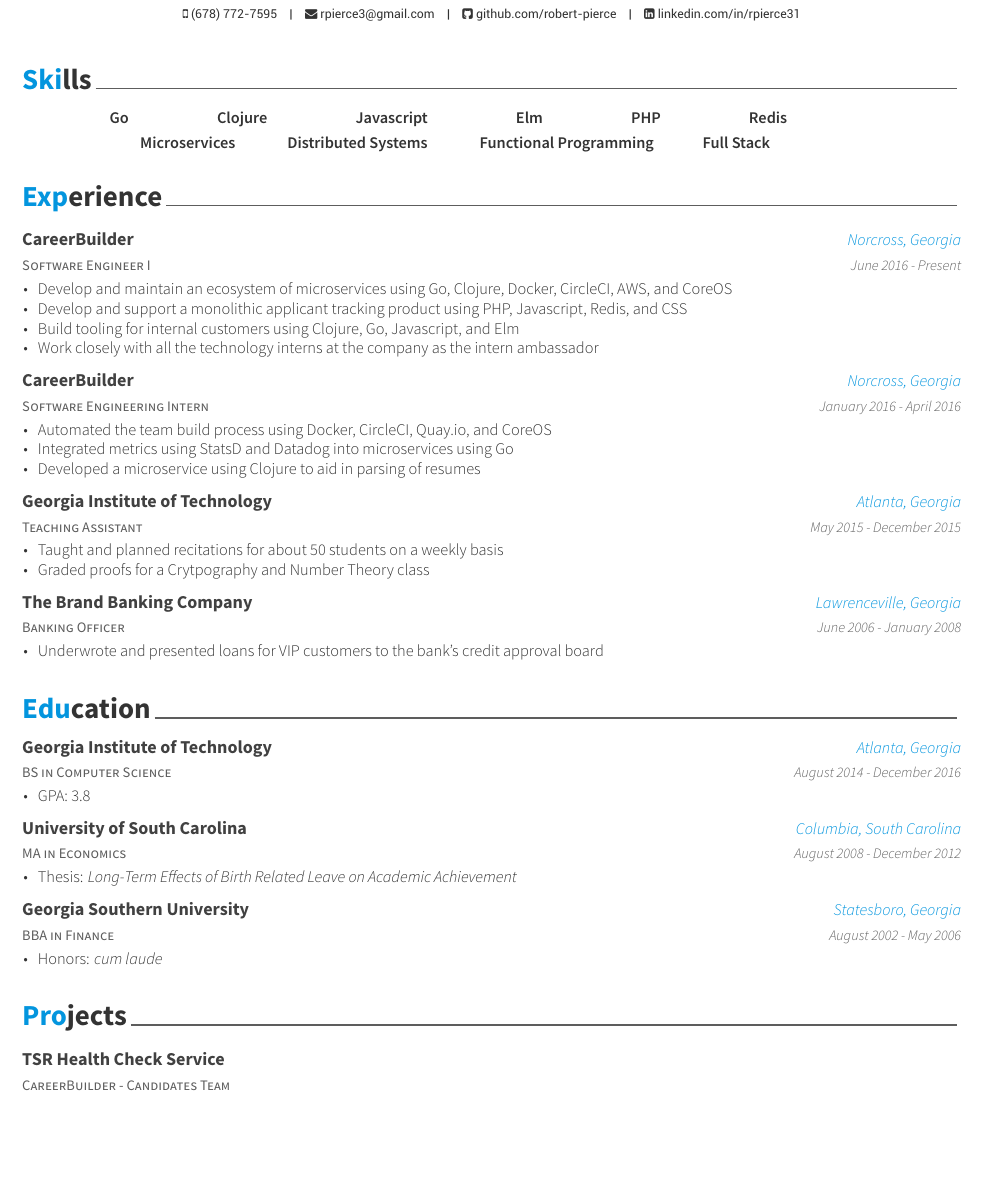
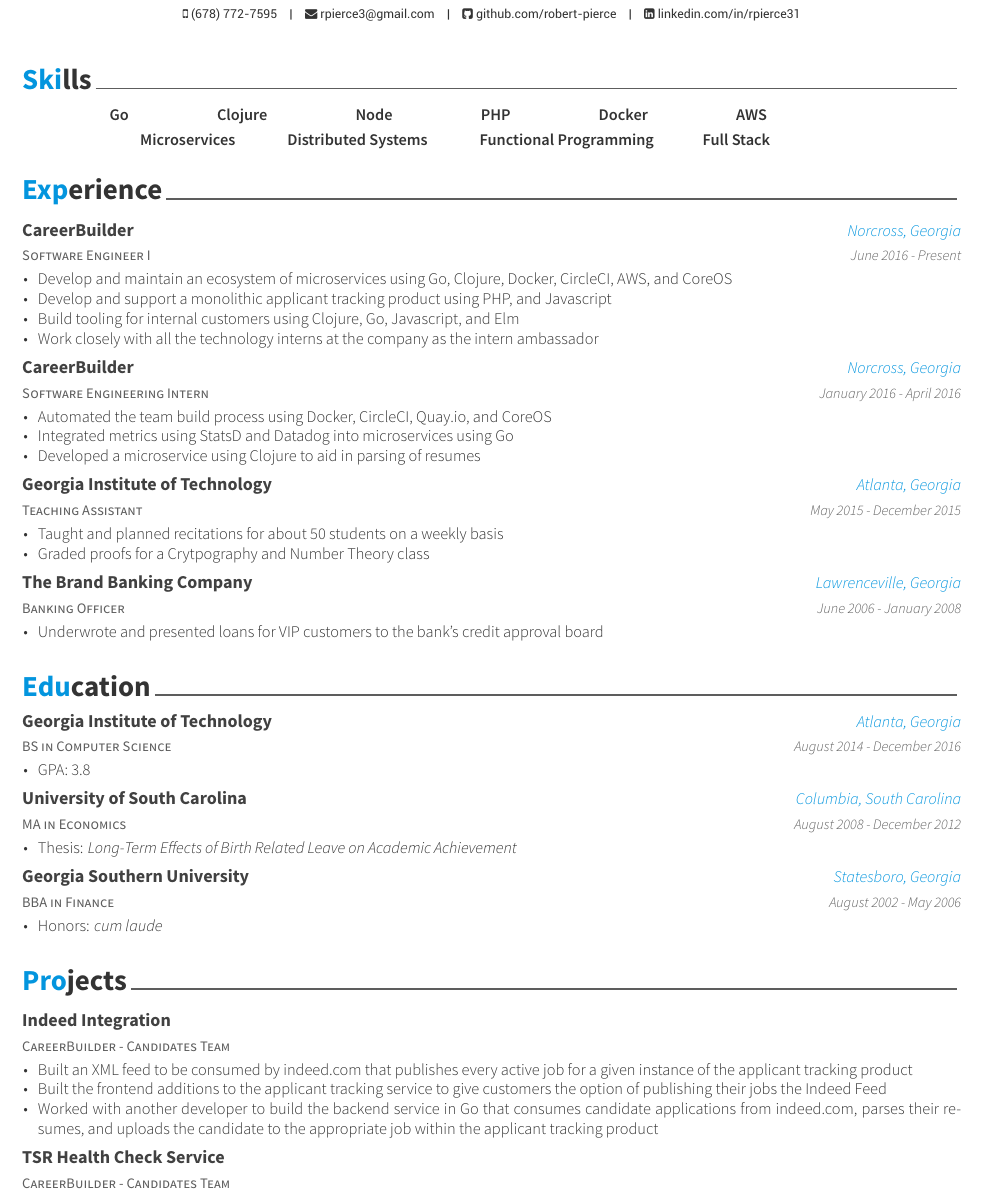
Before and after one commit to robert-pierce/resume, a LaTeX CV (resume.tex, which reads resume/experience.tex, resume/projects.tex, resume/skills.tex): part of page 1 of 2, cut so that both start at the same text, the shorter picture padded with empty space. The pictures show the PDF file resume.pdf that the author committed with the source.

Commit message:
updated resume
updated resume 1/28/17

```diff
--- a/resume/experience.tex
+++ b/resume/experience.tex
@@ -18,7 +18,7 @@
     {
       \begin{cvitems} % Description(s) of tasks/responsibilities
         \item {Develop and maintain an ecosystem of microservices using Go, Clojure, Docker, CircleCI, AWS, and CoreOS}
-        \item{Develop and support a monolithic applicant tracking product using PHP, Javascript, Redis, and CSS}
+        \item{Develop and support a monolithic applicant tracking product using PHP, and Javascript}
         \item{Build tooling for internal customers using Clojure, Go, Javascript, and Elm}
         \item {Work closely with all the technology interns at the company as the intern ambassador}
       \end{cvitems}
--- a/resume/projects.tex
+++ b/resume/projects.tex
@@ -7,6 +7,20 @@
 %	CONTENT
 %-------------------------------------------------------------------------------
 \begin{cventries}
+%---------------------------------------------------------
+
+\cventry
+{CareerBuilder - Candidates Team} % Organization/group
+{Indeed Integration} % Affiliation/role
+{} % Location
+{} % Date(s)
+{
+	\begin{cvitems} % Description(s) of experience/contributions/knowledge
+		\item {Built an XML feed to be consumed by indeed.com that publishes every active job for a given instance of the applicant tracking product}
+		\item {Built the frontend additions to the applicant tracking service to give customers the option of publishing their jobs the Indeed Feed}
+		\item {Worked with another developer to build the backend service in Go that consumes candidate applications from indeed.com, parses their resumes, and uploads the candidate to the appropriate job within the applicant tracking product}
+	\end{cvitems}
+}
 
 %---------------------------------------------------------
 \cventry
--- a/resume/skills.tex
+++ b/resume/skills.tex
@@ -11,7 +11,7 @@
 
 %---------------------------------------------------------
   \cvskill
-    {} {\textbf{ Go \hspace{45pt}  Clojure \hspace{45pt} Javascript \hspace{45pt} Elm \hspace{45pt} PHP \hspace{45pt} Redis}}
+    {} {\textbf{ Go \hspace{45pt}  Clojure \hspace{45pt} Node \hspace{45pt} PHP \hspace{45pt} Docker \hspace{45pt} AWS}}
    \cvskill
     {} {\textbf{ \hspace{15pt} Microservices \hspace{25pt} Distributed Systems \hspace{25pt}  Functional Programming
         \hspace{25pt}Full Stack}}
```
Also changed, not shown: resume.pdf, 1 other file.
